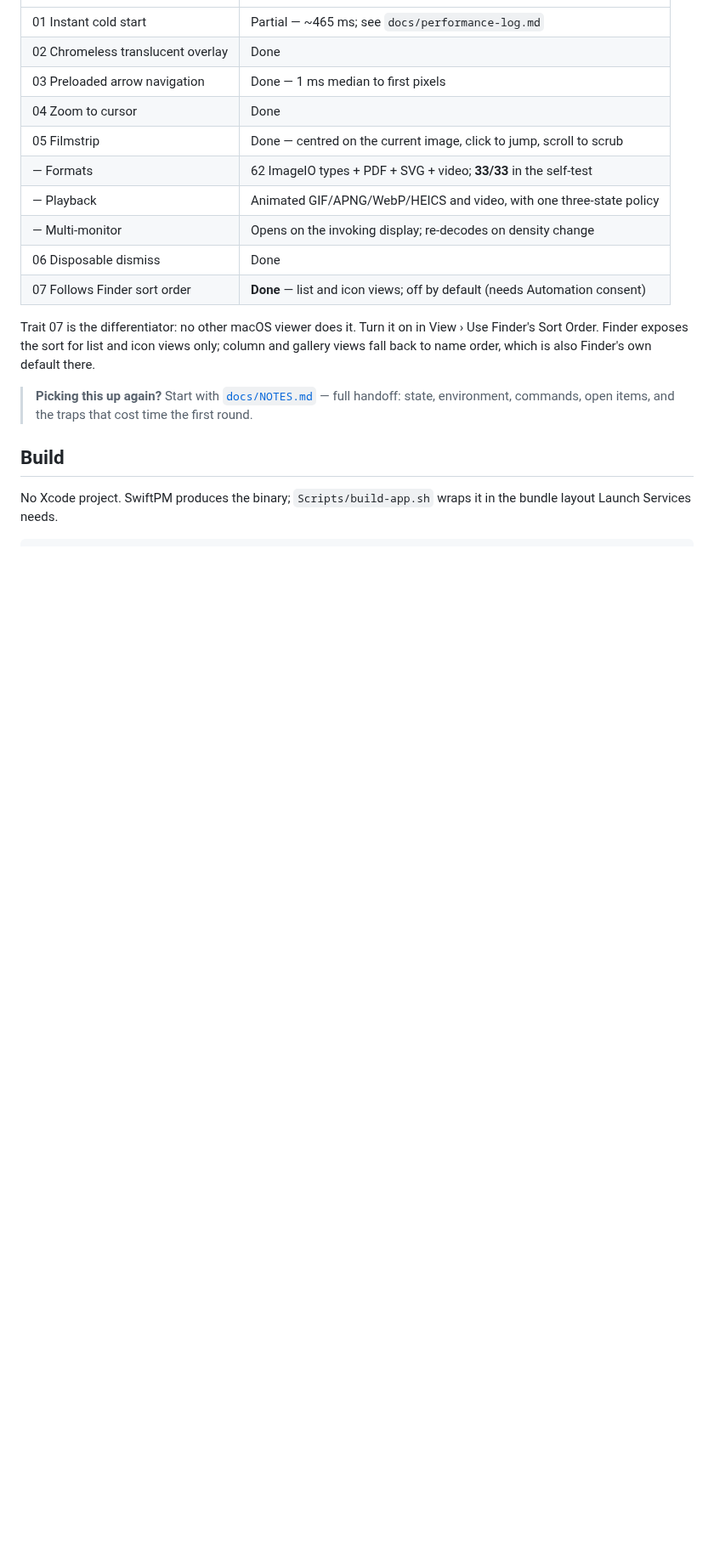
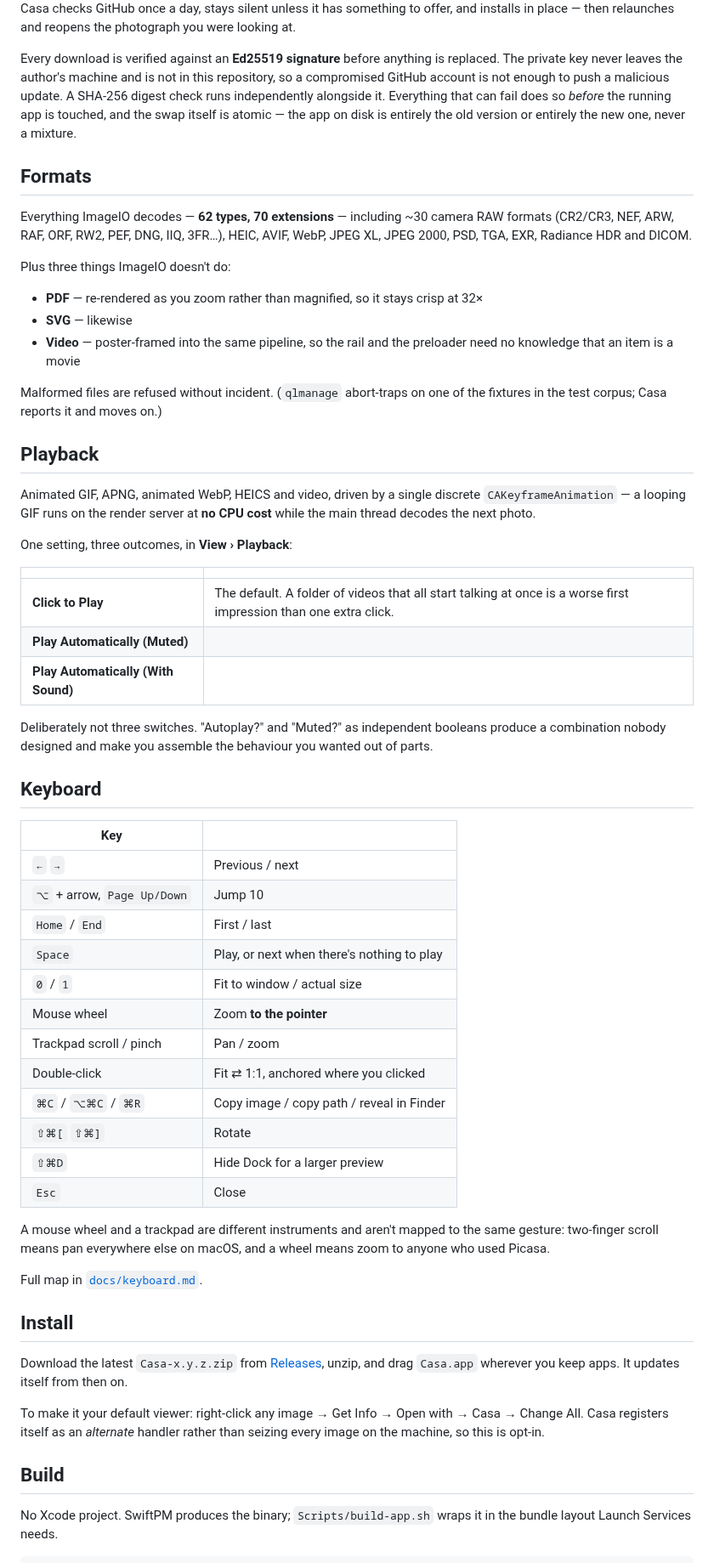
Before and after one commit to jackharvest/Casa, a Markdown page: README.md, the part around one of its changes. Shown at 85% size. Rendered like a GitHub page; blank space fills up the shorter version.

```diff
--- a/README.md
+++ b/README.md
@@ -17,23 +54,81 @@ Early. The core loop works: open, navigate, zoom, rotate, dismiss.
+Casa checks GitHub once a day, stays silent unless it has something to offer,
+and installs in place — then relaunches and reopens the photograph you were
+looking at.
+
+Every download is verified against an **Ed25519 signature** before anything is
+replaced. The private key never leaves the author's machine and is not in this
+repository, so a compromised GitHub account is not enough to push a malicious
+update. A SHA-256 digest check runs independently alongside it. Everything that
+can fail does so *before* the running app is touched, and the swap itself is
+atomic — the app on disk is entirely the old version or entirely the new one,
+never a mixture.
+
+## Formats
+
+Everything ImageIO decodes — **62 types, 70 extensions** — including ~30 camera
+RAW formats (CR2/CR3, NEF, ARW, RAF, ORF, RW2, PEF, DNG, IIQ, 3FR…), HEIC, AVIF,
+WebP, JPEG XL, JPEG 2000, PSD, TGA, EXR, Radiance HDR and DICOM.
+
+Plus three things ImageIO doesn't do:
+
+- **PDF** — re-rendered as you zoom rather than magnified, so it stays crisp at 32×
+- **SVG** — likewise
+- **Video** — poster-framed into the same pipeline, so the rail and the
+  preloader need no knowledge that an item is a movie
+
+Malformed files are refused without incident. (`qlmanage` abort-traps on one of
+the fixtures in the test corpus; Casa reports it and moves on.)
+
+## Playback
+
+Animated GIF, APNG, animated WebP, HEICS and video, driven by a single discrete
+`CAKeyframeAnimation` — a looping GIF runs on the render server at **no CPU
+cost** while the main thread decodes the next photo.
+
+One setting, three outcomes, in **View › Playback**:
+
+| | |
 |---|---|
-| 01 Instant cold start | Partial — ~465 ms; see `docs/performance-log.md` |
-| 02 Chromeless translucent overlay | Done |
-| 03 Preloaded arrow navigation | Done — 1 ms median to first pixels |
-| 04 Zoom to cursor | Done |
-| 05 Filmstrip | Done — centred on the current image, click to jump, scroll to scrub |
-| — Formats | 62 ImageIO types + PDF + SVG + video; **33/33** in the self-test |
-| — Playback | Animated GIF/APNG/WebP/HEICS and video, with one three-state policy |
-| — Multi-monitor | Opens on the invoking display; re-decodes on density change |
-| 06 Disposable dismiss | Done |
-| 07 Follows Finder sort order | **Done** — list and icon views; off by default (needs Automation consent) |
+| **Click to Play** | The default. A folder of videos that all start talking at once is a worse first impression than one extra click. |
+| **Play Automatically (Muted)** | |
+| **Play Automatically (With Sound)** | |
 
-Trait 07 is the differentiator: no other macOS viewer does it. Turn it on in
-View › Use Finder's Sort Order. Finder exposes the sort for list and icon views
-only; column and gallery views fall back to name order, which is also Finder's
-own default there.
+Deliberately not three switches. "Autoplay?" and "Muted?" as independent
+booleans produce a combination nobody designed and make you assemble the
+behaviour you wanted out of parts.
 
-> **Picking this up again?** Start with [`docs/NOTES.md`](docs/NOTES.md) — full
-> handoff: state, environment, commands, open items, and the traps that cost
-> time the first round.
+## Keyboard
+
+| Key | |
+|---|---|
+| `←` `→` | Previous / next |
+| `⌥` + arrow, `Page Up/Down` | Jump 10 |
+| `Home` / `End` | First / last |
+| `Space` | Play, or next when there's nothing to play |
+| `0` / `1` | Fit to window / actual size |
+| Mouse wheel | Zoom **to the pointer** |
+| Trackpad scroll / pinch | Pan / zoom |
+| Double-click | Fit ⇄ 1:1, anchored where you clicked |
+| `⌘C` / `⌥⌘C` / `⌘R` | Copy image / copy path / reveal in Finder |
+| `⇧⌘[` `⇧⌘]` | Rotate |
+| `⇧⌘D` | Hide Dock for a larger preview |
+| `Esc` | Close |
+
+A mouse wheel and a trackpad are different instruments and aren't mapped to the
+same gesture: two-finger scroll means pan everywhere else on macOS, and a wheel
+means zoom to anyone who used Picasa.
+
+Full map in [`docs/keyboard.md`](docs/keyboard.md).
+
+## Install
+
+Download the latest `Casa-x.y.z.zip` from
+[Releases](https://github.com/jackharvest/Casa/releases), unzip, and drag
+`Casa.app` wherever you keep apps. It updates itself from then on.
+
+To make it your default viewer: right-click any image → Get Info → Open with →
+Casa → Change All. Casa registers itself as an *alternate* handler rather than
+seizing every image on the machine, so this is opt-in.
 
 ## Build
 
```
Also changed, not shown: other parts of README.md (+96 -77 lines), docs/assets/filmstrip.png (added), docs/assets/navigation.gif (added), docs/assets/update.png (added), docs/assets/viewer.png (added), 2 other files.
